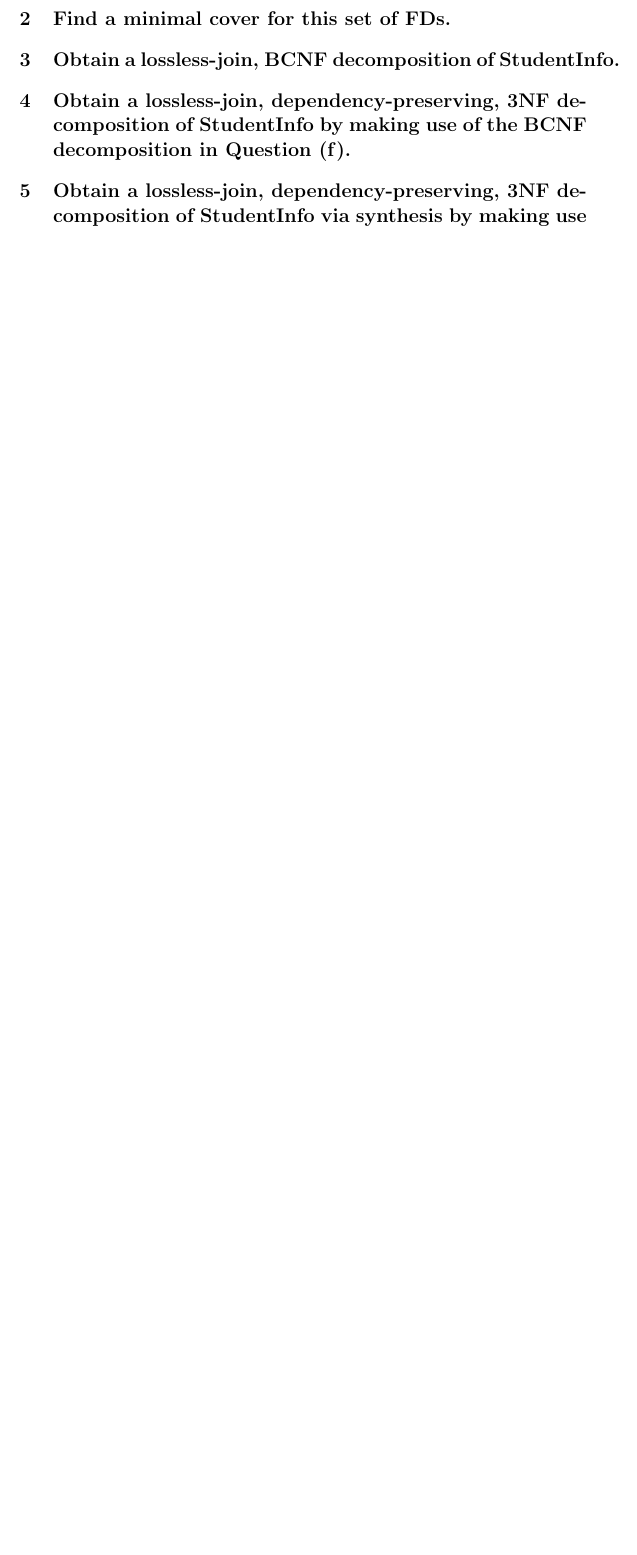
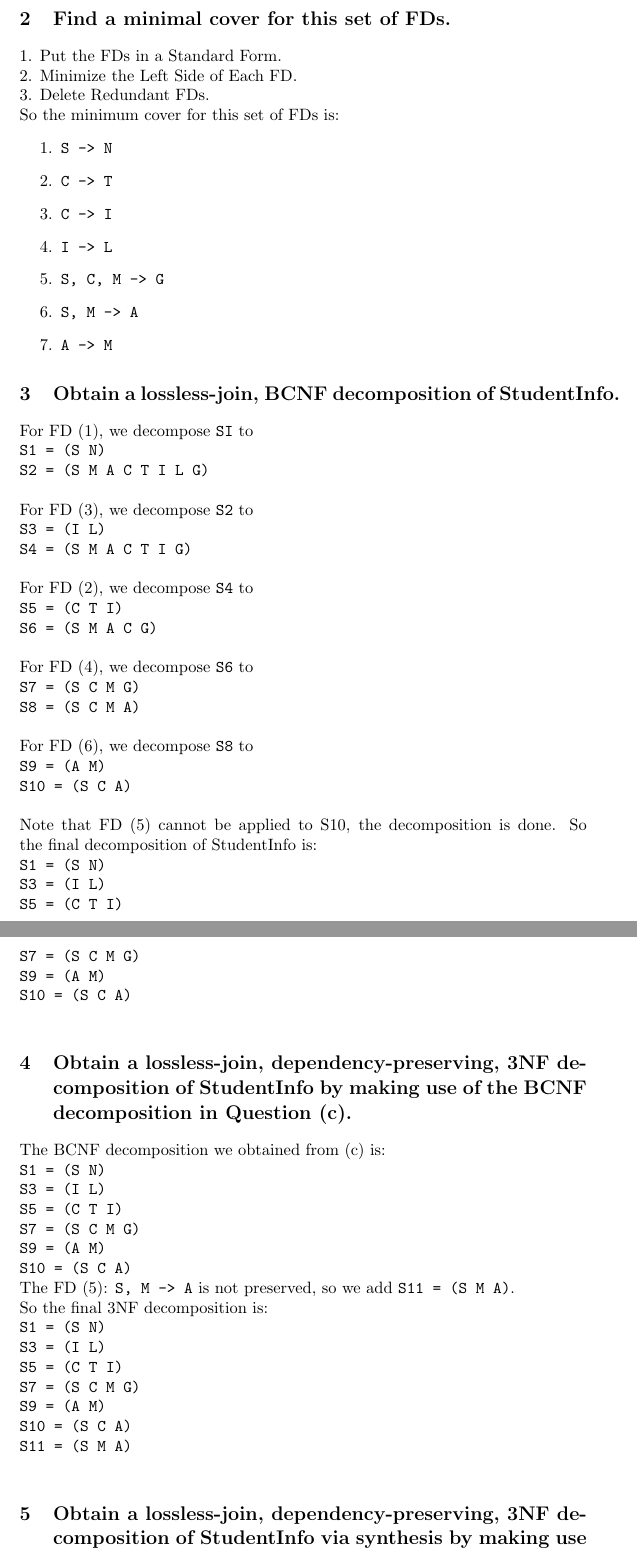
Before and after one commit to ziyaj/dbdudes, a LaTeX document (BCNF/tutorial5.tex): part of page 2 of 2 before the commit and two parts of pages 2 and 3 of 4 after it, the two joined at a grey line, cut so that both start at the same text, the shorter picture padded with empty space. Compiled offline with pdfLaTeX.

Commit message:
Write answers to tutorial 5

```diff
--- a/BCNF/tutorial5.tex
+++ b/BCNF/tutorial5.tex
@@ -48,10 +47,70 @@ Therefore, \texttt{(S C M)} and \texttt{(S C A)} are the only keys.\\
 
 \section{Find a minimal cover for this set of FDs.}
 
+1. Put the FDs in a Standard Form.\\
+2. Minimize the Left Side of Each FD.\\
+3. Delete Redundant FDs.\\
+So the minimum cover for this set of FDs is:
+	\begin{enumerate}
+		\item \texttt{S -> N}
+		\item \texttt{C -> T}
+		\item \texttt{C -> I}
+		\item \texttt{I -> L}
+		\item \texttt{S, C, M -> G}
+		\item \texttt{S, M -> A}
+		\item \texttt{A -> M}
+	\end{enumerate}
+
 \section{Obtain a lossless-join, BCNF decomposition of StudentInfo.}
 
+For FD (1), we decompose \texttt{SI} to\\
+\texttt{S1 = (S N)} \\
+\texttt{S2 = (S M A C T I L G)} \\
+\\
+For FD (3), we decompose \texttt{S2} to\\
+\texttt{S3 = (I L)} \\
+\texttt{S4 = (S M A C T I G)} \\
+\\
+For FD (2), we decompose \texttt{S4} to \\
+\texttt{S5 = (C T I)} \\
+\texttt{S6 = (S M A C G)} \\
+\\
+For FD (4), we decompose \texttt{S6} to \\
+\texttt{S7 = (S C M G)} \\
+\texttt{S8 = (S C M A)} \\
+\\
+For FD (6), we decompose \texttt{S8} to \\
+\texttt{S9 = (A M)} \\
+\texttt{S10 = (S C A)}\\
+\\
+Note that FD (5) cannot be applied to S10, the decomposition is done. So the final decomposition of StudentInfo is:\\
+\texttt{S1 = (S N)} \\
+\texttt{S3 = (I L)} \\
+\texttt{S5 = (C T I)} \\
+\texttt{S7 = (S C M G)} \\
+\texttt{S9 = (A M)} \\
+\texttt{S10 = (S C A)}\\
+
+
+
 \section{Obtain a lossless-join, dependency-preserving, 3NF decomposition of StudentInfo by
-making use of the BCNF decomposition in Question (f).}
+making use of the BCNF decomposition in Question (c).}
+The BCNF decomposition we obtained from (c) is:\\
+\texttt{S1 = (S N)} \\
+\texttt{S3 = (I L)} \\
+\texttt{S5 = (C T I)} \\
+\texttt{S7 = (S C M G)} \\
+\texttt{S9 = (A M)} \\
+\texttt{S10 = (S C A)}\\
+The FD (5): \texttt{S, M -> A} is not preserved, so we add \texttt{S11 = (S M A)}.\\
+So the final 3NF decomposition is: \\
+\texttt{S1 = (S N)} \\
+\texttt{S3 = (I L)} \\
+\texttt{S5 = (C T I)} \\
+\texttt{S7 = (S C M G)} \\
+\texttt{S9 = (A M)} \\
+\texttt{S10 = (S C A)}\\
+\texttt{S11 = (S M A)}\\
 
 \section{Obtain a lossless-join, dependency-preserving, 3NF decomposition of StudentInfo via
-synthesis by making use of your minimal cover in Question (e).}
+synthesis by making use of your minimal cover in Question (b).}
```
Also changed, not shown: BCNF/tutorial5.pdf, BCNF/tutorial5.tex (15 more changed lines).
